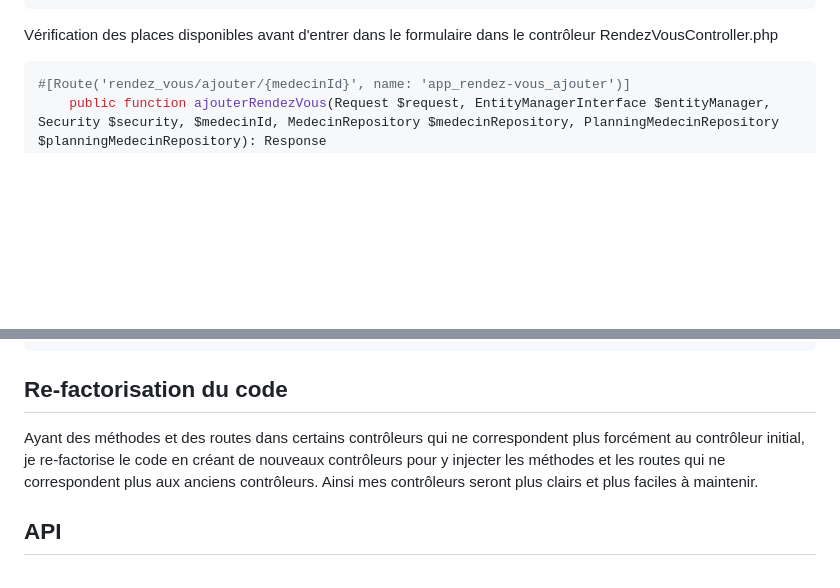
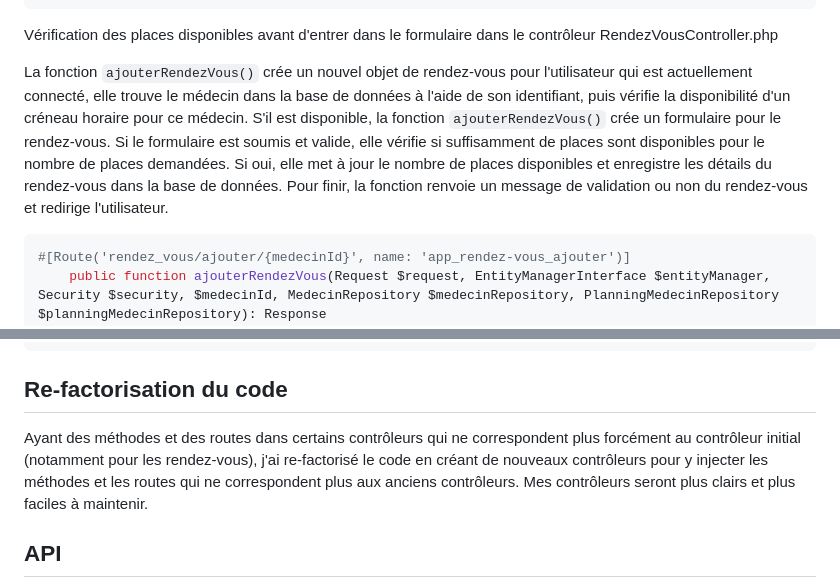
Before and after one commit to Yoni-Alexandre/STUDI-ECF-SoigneMoi-APPLI-WEB, a Markdown page: readme.md, 2 parts joined by grey strips. Rendered like a GitHub page; blank space fills up the shorter version.

Commit message:
-Ajouts de nouvelles procédures dans le readme.md

````diff
--- a/readme.md
+++ b/readme.md
@@ -1520,6 +1520,12 @@ $planningMedecinRepo = $options['planningMedecinRepository'];
             ])
 ```
 Vérification des places disponibles avant d'entrer dans le formulaire dans le contrôleur RendezVousController.php
+
+La fonction `ajouterRendezVous()` crée un nouvel objet de rendez-vous pour l'utilisateur qui est actuellement connecté, elle trouve le médecin dans la base de données à l'aide de son identifiant, puis vérifie la disponibilité d'un créneau horaire pour ce médecin.
+S'il est disponible, la fonction `ajouterRendezVous()` crée un formulaire pour le rendez-vous.
+Si le formulaire est soumis et valide, elle vérifie si suffisamment de places sont disponibles pour le nombre de places demandées.
+Si oui, elle met à jour le nombre de places disponibles et enregistre les détails du rendez-vous dans la base de données.
+Pour finir, la fonction renvoie un message de validation ou non du rendez-vous et redirige l'utilisateur.
 ```bash
 #[Route('rendez_vous/ajouter/{medecinId}', name: 'app_rendez-vous_ajouter')]
     public function ajouterRendezVous(Request $request, EntityManagerInterface $entityManager, Security $security, $medecinId, MedecinRepository $medecinRepository, PlanningMedecinRepository $planningMedecinRepository): Response
@@ -1604,9 +1610,9 @@ Vérification des places disponibles avant d'entrer dans le formulaire dans le c
     }
 ```
 ## Re-factorisation du code
-Ayant des méthodes et des routes dans certains contrôleurs qui ne correspondent plus forcément au contrôleur initial,
-je re-factorise le code en créant de nouveaux contrôleurs pour y injecter les méthodes et les routes qui ne correspondent plus aux anciens contrôleurs.
-Ainsi mes contrôleurs seront plus clairs et plus faciles à maintenir.
+Ayant des méthodes et des routes dans certains contrôleurs qui ne correspondent plus forcément au contrôleur initial (notamment pour les rendez-vous),
+j'ai re-factorisé le code en créant de nouveaux contrôleurs pour y injecter les méthodes et les routes qui ne correspondent plus aux anciens contrôleurs.
+Mes contrôleurs seront plus clairs et plus faciles à maintenir.
 
 
 
````
